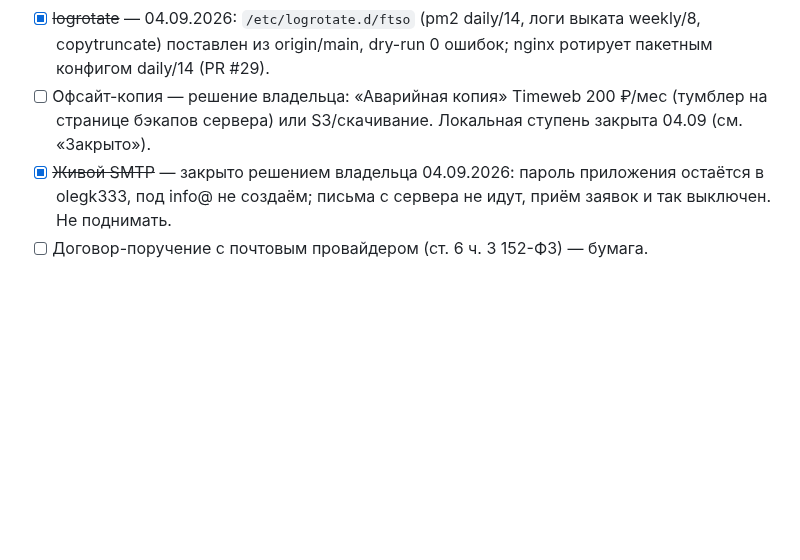
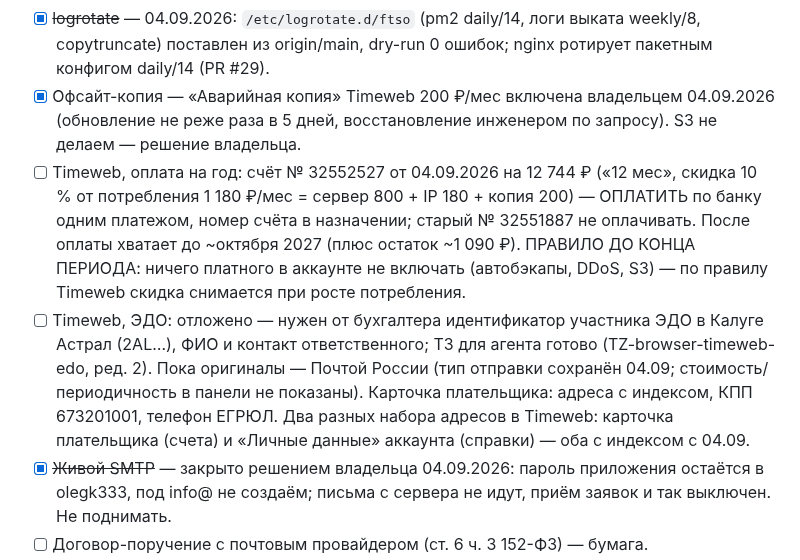
Before and after one commit to oktigra/ftso, a Markdown page: BACKLOG.md, the part around the change. Rendered like a GitHub page; blank space fills up the shorter version.

```diff
--- a/BACKLOG.md
+++ b/BACKLOG.md
@@ -18,7 +18,9 @@
 - [ ] Сменить пароль супер-админа. Права файлов — проверены 04.09.2026 на бою: `.env` 600, БД 600, storage 700, владелец ftso (уже были такими).
 - [ ] SSH-ключ на root + отключить вход по паролю (fail2ban уже стоит).
 - [x] ~~logrotate~~ — 04.09.2026: `/etc/logrotate.d/ftso` (pm2 daily/14, логи выката weekly/8, copytruncate) поставлен из origin/main, dry-run 0 ошибок; nginx ротирует пакетным конфигом daily/14 (PR #29).
-- [ ] Офсайт-копия — решение владельца: «Аварийная копия» Timeweb 200 ₽/мес (тумблер на странице бэкапов сервера) или S3/скачивание. Локальная ступень закрыта 04.09 (см. «Закрыто»).
+- [x] Офсайт-копия — «Аварийная копия» Timeweb 200 ₽/мес включена владельцем 04.09.2026 (обновление не реже раза в 5 дней, восстановление инженером по запросу). S3 не делаем — решение владельца.
+- [ ] Timeweb, оплата на год: счёт № 32552527 от 04.09.2026 на 12 744 ₽ («12 мес», скидка 10 % от потребления 1 180 ₽/мес = сервер 800 + IP 180 + копия 200) — ОПЛАТИТЬ по банку одним платежом, номер счёта в назначении; старый № 32551887 не оплачивать. После оплаты хватает до ~октября 2027 (плюс остаток ~1 090 ₽). ПРАВИЛО ДО КОНЦА ПЕРИОДА: ничего платного в аккаунте не включать (автобэкапы, DDoS, S3) — по правилу Timeweb скидка снимается при росте потребления.
+- [ ] Timeweb, ЭДО: отложено — нужен от бухгалтера идентификатор участника ЭДО в Калуге Астрал (2AL…), ФИО и контакт ответственного; ТЗ для агента готово (TZ-browser-timeweb-edo, ред. 2). Пока оригиналы — Почтой России (тип отправки сохранён 04.09; стоимость/периодичность в панели не показаны). Карточка плательщика: адреса с индексом, КПП 673201001, телефон ЕГРЮЛ. Два разных набора адресов в Timeweb: карточка плательщика (счета) и «Личные данные» аккаунта (справки) — оба с индексом с 04.09.
 - [x] ~~Живой SMTP~~ — закрыто решением владельца 04.09.2026: пароль приложения остаётся в olegk333, под info@ не создаём; письма с сервера не идут, приём заявок и так выключен. Не поднимать.
 - [ ] Договор-поручение с почтовым провайдером (ст. 6 ч. 3 152-ФЗ) — бумага.
 - [ ] Проверить реестр операторов РКН живым браузером; появились — `INTAKE_ENABLED=1`.
```
Also changed, not shown: COMPLIANCE.md (+7 -0 lines).
